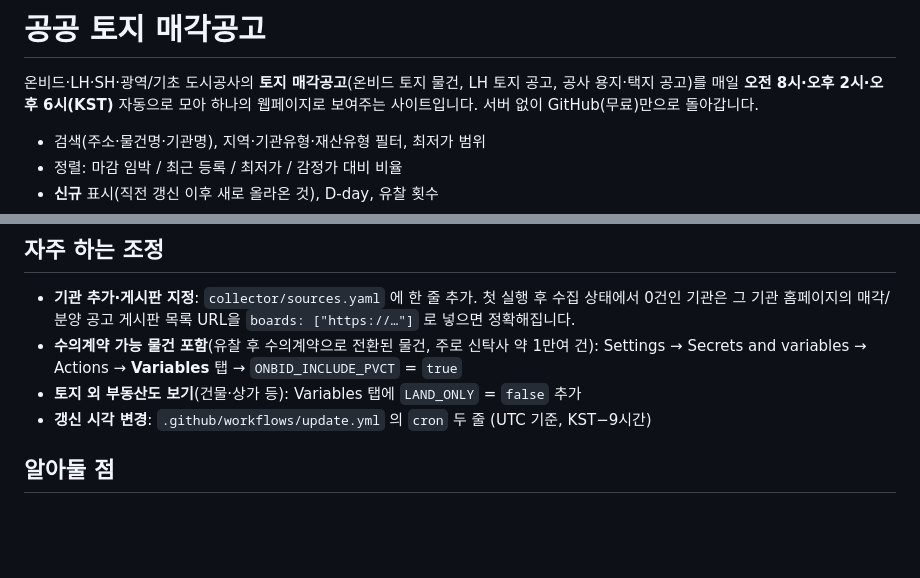
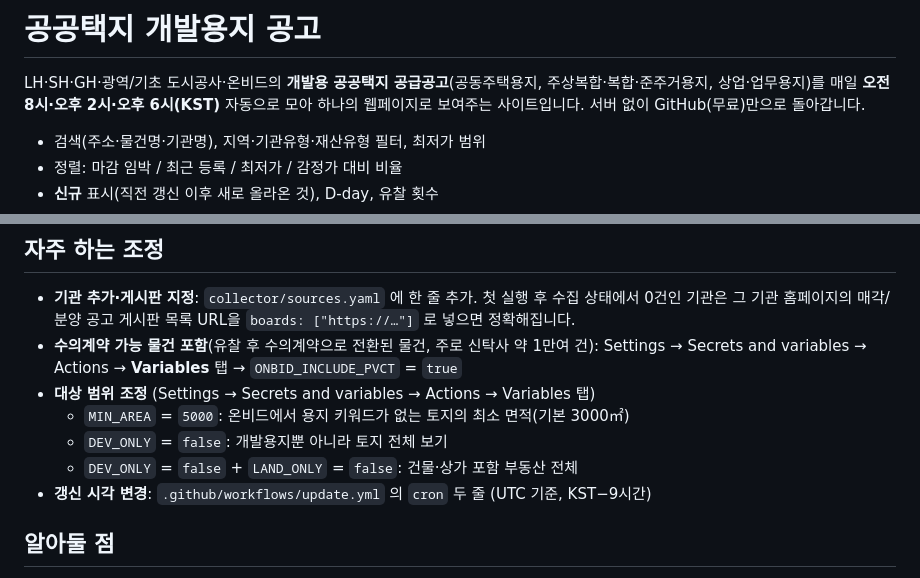
Before and after one commit to JaesikSon/gongo-board, a Markdown page: README.md, 2 parts joined by grey strips. Drawn GitHub-style; blank space fills up the shorter version.

```diff
--- a/README.md
+++ b/README.md
@@ -1,6 +1,6 @@
-# 공공 토지 매각공고
+# 공공택지 개발용지 공고
 
-온비드·LH·SH·광역/기초 도시공사의 **토지 매각공고**(온비드 토지 물건, LH 토지 공고, 공사 용지·택지 공고)를 매일 **오전 8시·오후 2시·오후 6시(KST)** 자동으로 모아
+LH·SH·GH·광역/기초 도시공사·온비드의 **개발용 공공택지 공급공고**(공동주택용지, 주상복합·복합·준주거용지, 상업·업무용지)를 매일 **오전 8시·오후 2시·오후 6시(KST)** 자동으로 모아
 하나의 웹페이지로 보여주는 사이트입니다. 서버 없이 GitHub(무료)만으로 돌아갑니다.
 
 - 검색(주소·물건명·기관명), 지역·기관유형·재산유형 필터, 최저가 범위
@@ -63,7 +63,10 @@
   그 기관 홈페이지의 매각/분양 공고 게시판 목록 URL을 `boards: ["https://…"]` 로 넣으면 정확해집니다.
 - **수의계약 가능 물건 포함**(유찰 후 수의계약으로 전환된 물건, 주로 신탁사 약 1만여 건):
   Settings → Secrets and variables → Actions → **Variables** 탭 → `ONBID_INCLUDE_PVCT` = `true`
-- **토지 외 부동산도 보기**(건물·상가 등): Variables 탭에 `LAND_ONLY` = `false` 추가
+- **대상 범위 조정** (Settings → Secrets and variables → Actions → Variables 탭)
+  - `MIN_AREA` = `5000`: 온비드에서 용지 키워드가 없는 토지의 최소 면적(기본 3000㎡)
+  - `DEV_ONLY` = `false`: 개발용지뿐 아니라 토지 전체 보기
+  - `DEV_ONLY` = `false` + `LAND_ONLY` = `false`: 건물·상가 포함 부동산 전체
 - **갱신 시각 변경**: `.github/workflows/update.yml` 의 `cron` 두 줄 (UTC 기준, KST−9시간)
 
 ## 알아둘 점
```
